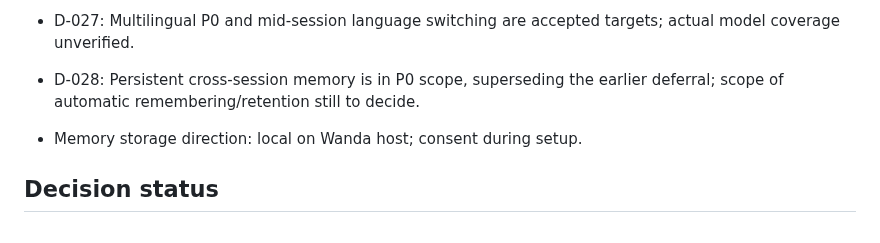
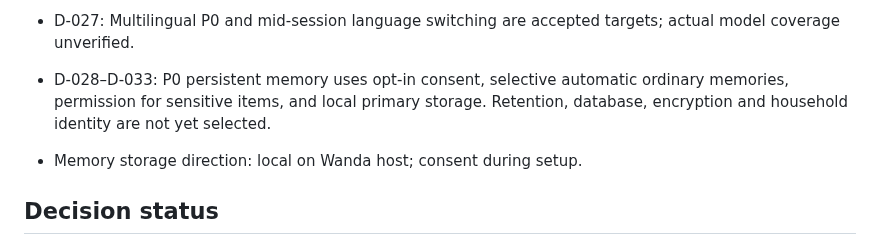
Before and after one commit to arthurlorente/wanda, a Markdown page: docs/PROJECT_STATE.md, the part around the change. Drawn GitHub-style.

Commit message:
docs: reconcile memory milestone state

```diff
--- a/docs/PROJECT_STATE.md
+++ b/docs/PROJECT_STATE.md
@@ -24,7 +24,7 @@
 - D-025: Codex will research licensing options and propose a recommendation for review. No license has been chosen.
 - D-026: Conversational naturalness is the primary P0 success criterion; speed and cost remain benchmarking constraints.
 - D-027: Multilingual P0 and mid-session language switching are accepted targets; actual model coverage unverified.
-- D-028: Persistent cross-session memory is in P0 scope, superseding the earlier deferral; scope of automatic remembering/retention still to decide.
+- D-028–D-033: P0 persistent memory uses opt-in consent, selective automatic ordinary memories, permission for sensitive items, and local primary storage. Retention, database, encryption and household identity are not yet selected.
 
 - Memory storage direction: local on Wanda host; consent during setup.
 
```
